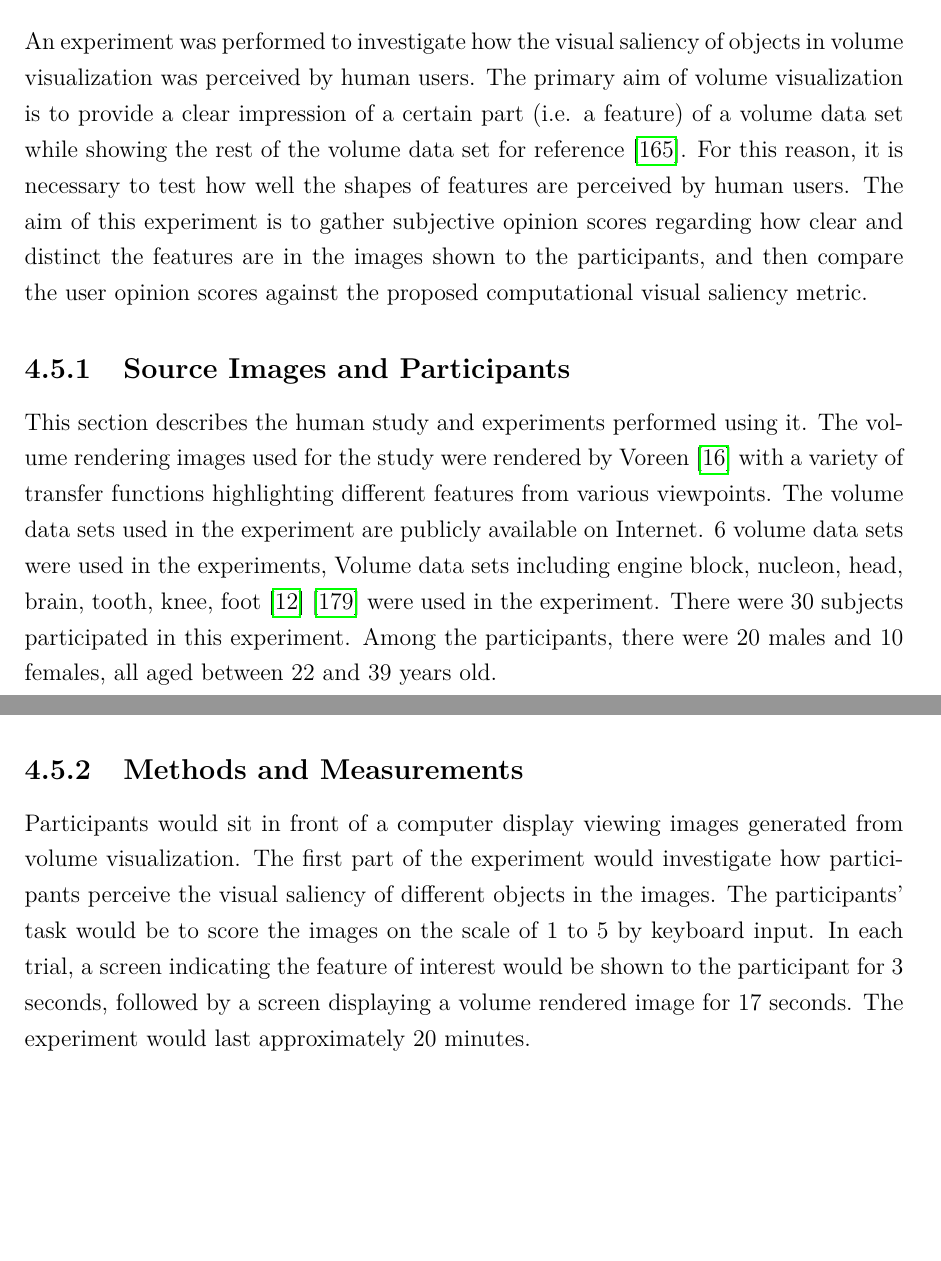
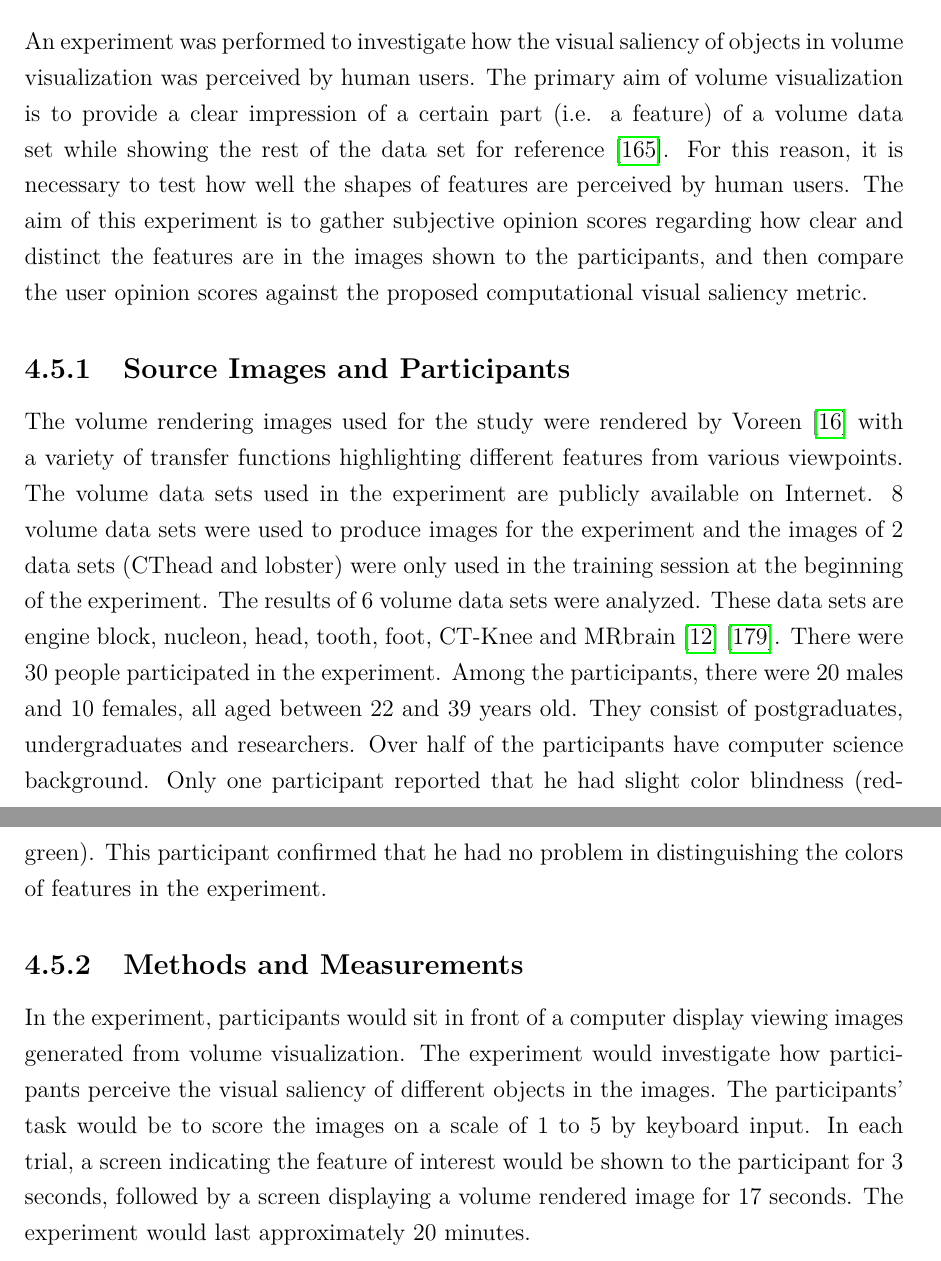
Before and after one commit to luosz/phd-thesis, a LaTeX thesis (thesis/thesis.tex, which reads thesis/chapter4.tex): two parts of pages 85 and 86 of 144, joined at a grey line, cut so that both start at the same text, the shorter picture padded with empty space. Compiled offline with pdfLaTeX.

Commit message:
edit chapter4.tex

```diff
--- a/thesis/chapter4.tex
+++ b/thesis/chapter4.tex
@@ -405,7 +405,7 @@ The feature visibility and weighted feature saliency in Figure~\ref{fig:tooth_sa
 %To test a user’s perception of shape, an experiment was run that involved placement
 %of gauges on static images. This protocol was described in previous experiments such
 
-An experiment was performed to investigate how the visual saliency of objects in volume visualization was perceived by human users. The primary aim of volume visualization is to provide a clear impression of a certain part (i.e. a feature) of a volume data set while showing the rest of the volume data set for reference \cite{redmond_influencing_2010}.
+An experiment was performed to investigate how the visual saliency of objects in volume visualization was perceived by human users. The primary aim of volume visualization is to provide a clear impression of a certain part (i.e. a feature) of a volume data set while showing the rest of the data set for reference \cite{redmond_influencing_2010}.
 For this reason, it is necessary to test how well the shapes of features are perceived by human users.
 The aim of this experiment is to gather subjective opinion scores regarding how clear and distinct the features are in the images shown to the participants, and then compare the user opinion scores against the proposed computational visual saliency metric.
 
@@ -413,13 +413,13 @@ The aim of this experiment is to gather subjective opinion scores regarding how
 %The aim of this experiments is to gather human rating of visual saliency data in order to evaluate the proposed computational visual saliency metric for volume visualization.
 
 \subsection{Source Images and Participants}
-This section describes the human study and experiments performed using it.
+%This section describes the human study and experiments performed using it.
 The volume rendering images used for the study were rendered by Voreen \cite{meyer-spradow_voreen:_2009} with a variety of transfer functions highlighting different features from various viewpoints. The volume data sets used in the experiment are publicly available on Internet.
-6 volume data sets were used in the experiments,
-Volume data sets including engine block, nucleon, head, brain, tooth, knee, foot \cite{website:Roettger_volume_2013} \cite{website:Voreen_datasets_2013} were used in the experiment.
-There were 30 subjects participated in this experiment. Among the participants, there were 20 males and 10 females, all aged between 22 and 39 years old.
+8 volume data sets were used to produce images for the experiment and the images of 2 data sets (CThead and lobster) were only used in the training session at the beginning of the experiment.
+The results of 6 volume data sets were analyzed. These data sets are engine block, nucleon, head, tooth, foot, CT-Knee and MRbrain \cite{website:Roettger_volume_2013} \cite{website:Voreen_datasets_2013}.
+There were 30 people participated in the experiment. Among the participants, there were 20 males and 10 females, all aged between 22 and 39 years old. They consist of postgraduates, undergraduates and researchers. Over half of the participants have computer science background. Only one participant reported that he had slight color blindness (red-green). This participant confirmed that he had no problem in distinguishing the colors of features in the experiment.
 
 \subsection{Methods and Measurements}
-Participants would sit in front of a computer display viewing images generated from volume visualization. The first part of the experiment would investigate how participants perceive the visual saliency of different objects in the images. The participants' task would be to score the images on the scale of 1 to 5 by keyboard input.
+In the experiment, participants would sit in front of a computer display viewing images generated from volume visualization. The experiment would investigate how participants perceive the visual saliency of different objects in the images. The participants' task would be to score the images on a scale of 1 to 5 by keyboard input.
 In each trial, a screen indicating the feature of interest would be shown to the participant for 3 seconds, followed by a screen displaying a volume rendered image for 17 seconds.
 The experiment would last approximately 20 minutes.
```
Also changed, not shown: thesis/chapter4.tex (13 more changed lines).
